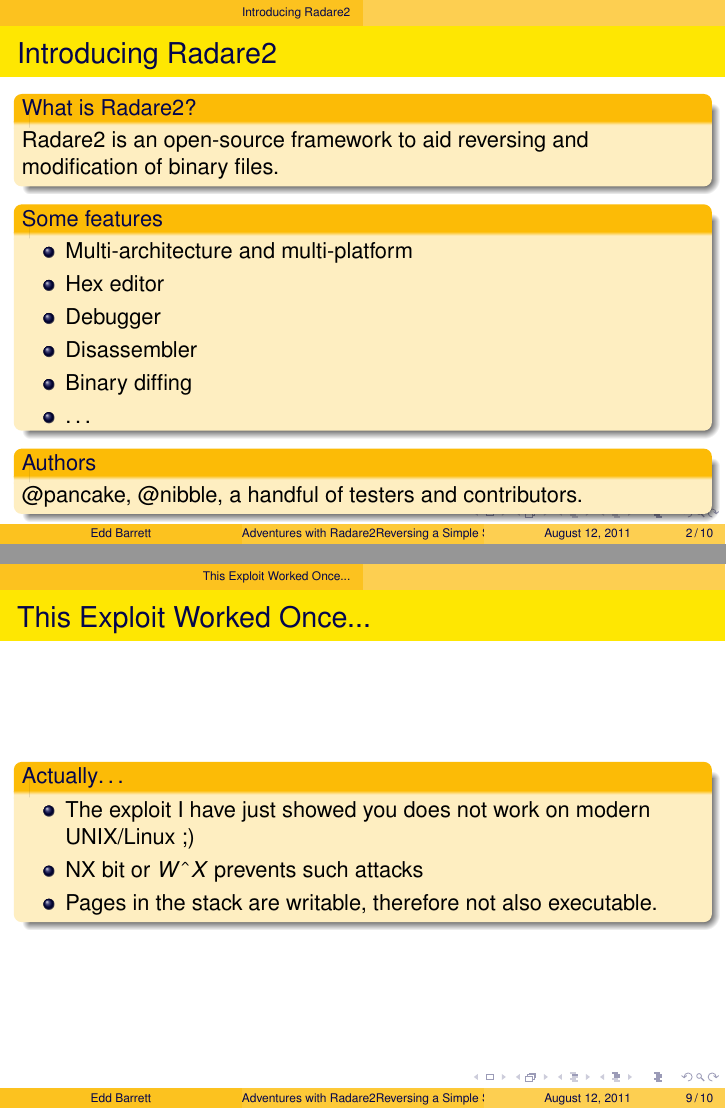
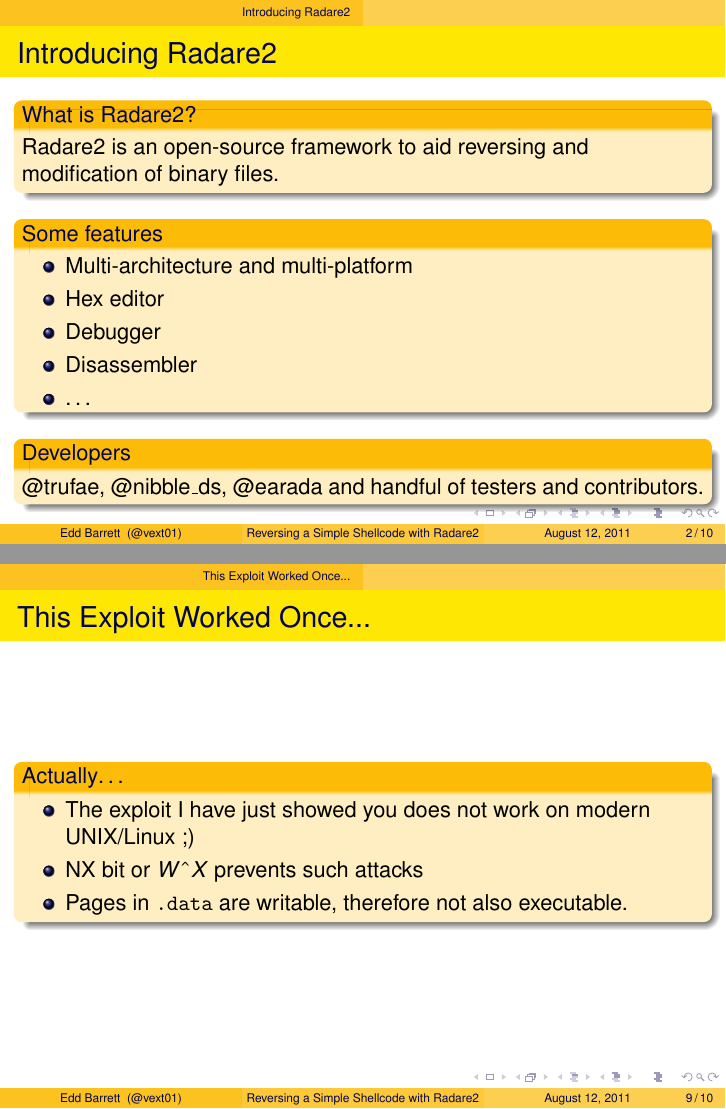
Before and after one commit to vext01/r2-adventures1-talk, LaTeX slides (r2a1.tex): pages 2 and 9 of 10 before the commit and pages 2 and 10 of 11 after it, joined at a grey line. Compiled offline with pdfLaTeX.

Commit message:
tidy ups

```diff
--- a/r2a1.tex
+++ b/r2a1.tex
@@ -22,10 +22,11 @@
 \usepackage{helvet}
 \usepackage{listings}
 
-\title{Adventures with Radare2\\Reversing a Simple Shellcode}
+\title{Reversing a Simple Shellcode with Radare2}
 \subtitle{\includegraphics[width=.25\textwidth]{r2.png}}
 \author{Edd Barrett}
 \date{\today}
+\institute{@vext01}
 
 \lstset{
   basicstyle=\ttfamily\small,
@@ -72,13 +73,14 @@
 \item Hex editor
 \item Debugger
 \item Disassembler
-\item Binary diffing
 \item \ldots
 \end{itemize}
 \end{block}
 
-\begin{block}{Authors}
-@pancake, @nibble, a handful of testers and contributors.
+\vfill
+
+\begin{block}{Developers}
+@trufae, @nibble\_ds, @earada and handful of testers and contributors.
 \end{block}
 
 \end{frame}
@@ -208,7 +210,7 @@
 \begin{itemize}
   \item The exploit I have just showed you does not work on modern UNIX/Linux ;)\\
   \item NX bit or $W\char`\^X$ prevents such attacks\\
-  \item Pages in the stack are writable, therefore not also executable.
+  \item Pages in \texttt{.data} are writable, therefore not also executable.
   \end{itemize}
 \end{block}
 
```
Also changed, not shown: r2a1.tex (4 more changed lines).
